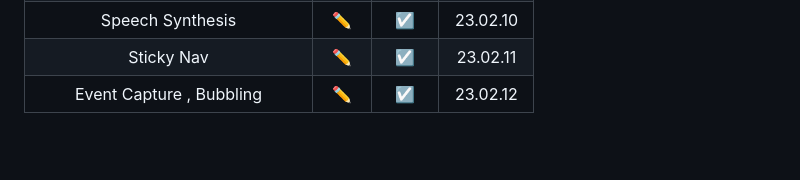
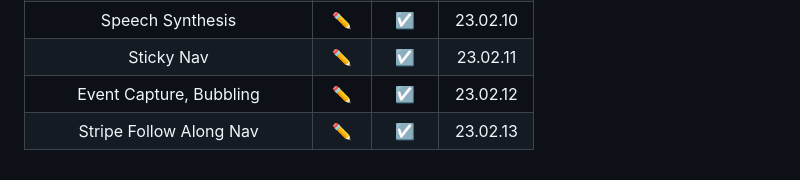
Before and after one commit to LEEJINTAEK/JavaScript-30-challenge, a Markdown page: README.md, the part around the change. Rendered like a GitHub page; blank space fills up the shorter version.

Commit message:
Docs: DAY26

```diff
--- a/README.md
+++ b/README.md
@@ -43,4 +43,5 @@
 |  Follow Along Link Highlighter   |             [✏️](./Follow%20Along%20Link%20Highlighter/)             |  ☑️   | 23.02.09 |
 |         Speech Synthesis         |                     [✏️](./Speech%20Synthesis/)                      |  ☑️   | 23.02.10 |
 |            Sticky Nav            |                        [✏️](./Sticky%20Nav/)                         |  ☑️   | 23.02.11 |
-|     Event Capture , Bubbling     | [✏️](./Event%20Capture%2C%20Propagation%2C%20Bubbling%20and%20Once/) |  ☑️   | 23.02.12 |
+|     Event Capture, Bubbling      | [✏️](./Event%20Capture%2C%20Propagation%2C%20Bubbling%20and%20Once/) |  ☑️   | 23.02.12 |
+|     Stripe Follow Along Nav      |                [✏️](./Stripe%20Follow%20Along%20Nav/)                |  ☑️   | 23.02.13 |
```
